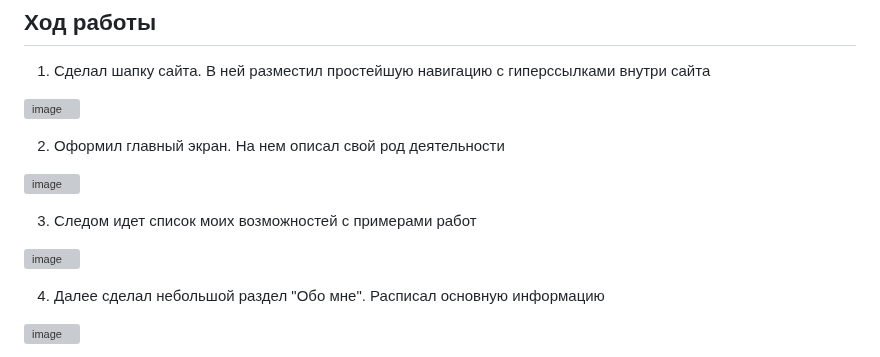
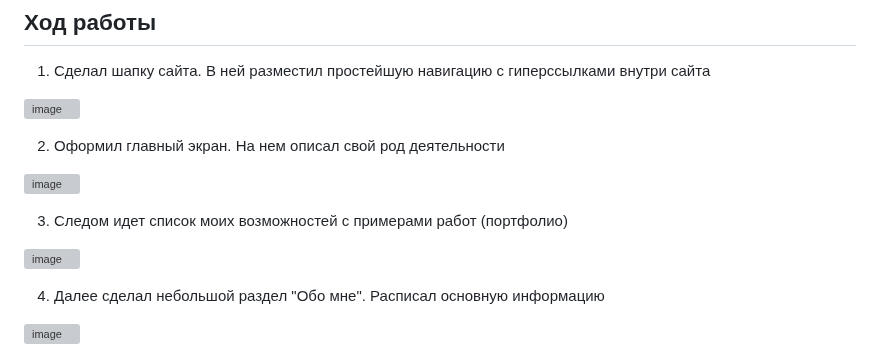
Before and after one commit to NimaDosOFF/Portf, a Markdown page: README.md, the part around one of its changes. Drawn GitHub-style; grey boxes are pictures that could not be loaded.

```diff
--- a/README.md
+++ b/README.md
@@ -47,5 +47,5 @@
 
   ![image](https://github.com/NimaDosOFF/Web-Portfolio/assets/133951460/710dd8b9-cfac-406b-90e0-78ba07c2ddab)
 
-  3. Следом идет список моих возможностей с примерами работ
+  3. Следом идет список моих возможностей с примерами работ (портфолио)
 
```
Also changed, not shown: other parts of README.md (+1 -1 lines).
